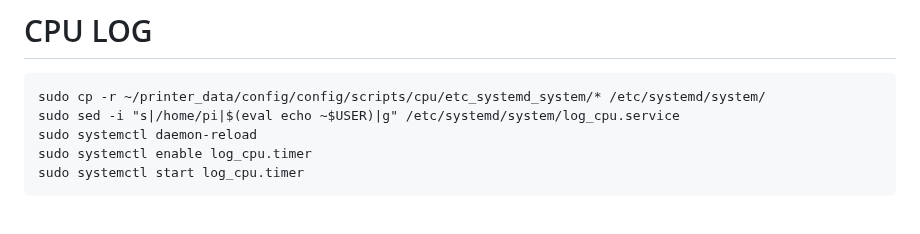
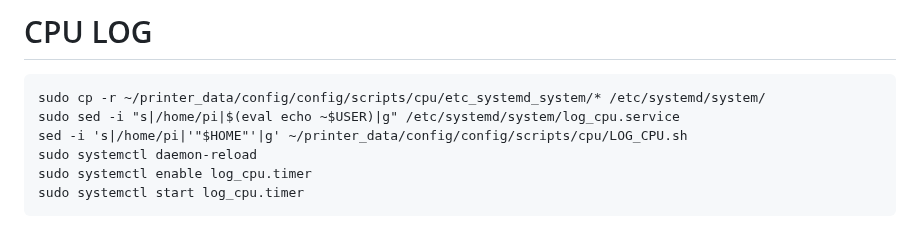
Before and after one commit to Travis90x/Klipper-configuration, a Markdown page: README.md, the part around the change. GitHub-like rendering.

````diff
--- a/README.md
+++ b/README.md
@@ -62,6 +62,7 @@ sudo ~/printer_data/config/config/scripts/update/klipper-configuration/klipper-c
 ```
 sudo cp -r ~/printer_data/config/config/scripts/cpu/etc_systemd_system/* /etc/systemd/system/
 sudo sed -i "s|/home/pi|$(eval echo ~$USER)|g" /etc/systemd/system/log_cpu.service
+sed -i 's|/home/pi|'"$HOME"'|g' ~/printer_data/config/config/scripts/cpu/LOG_CPU.sh
 sudo systemctl daemon-reload
 sudo systemctl enable log_cpu.timer
 sudo systemctl start log_cpu.timer
````
